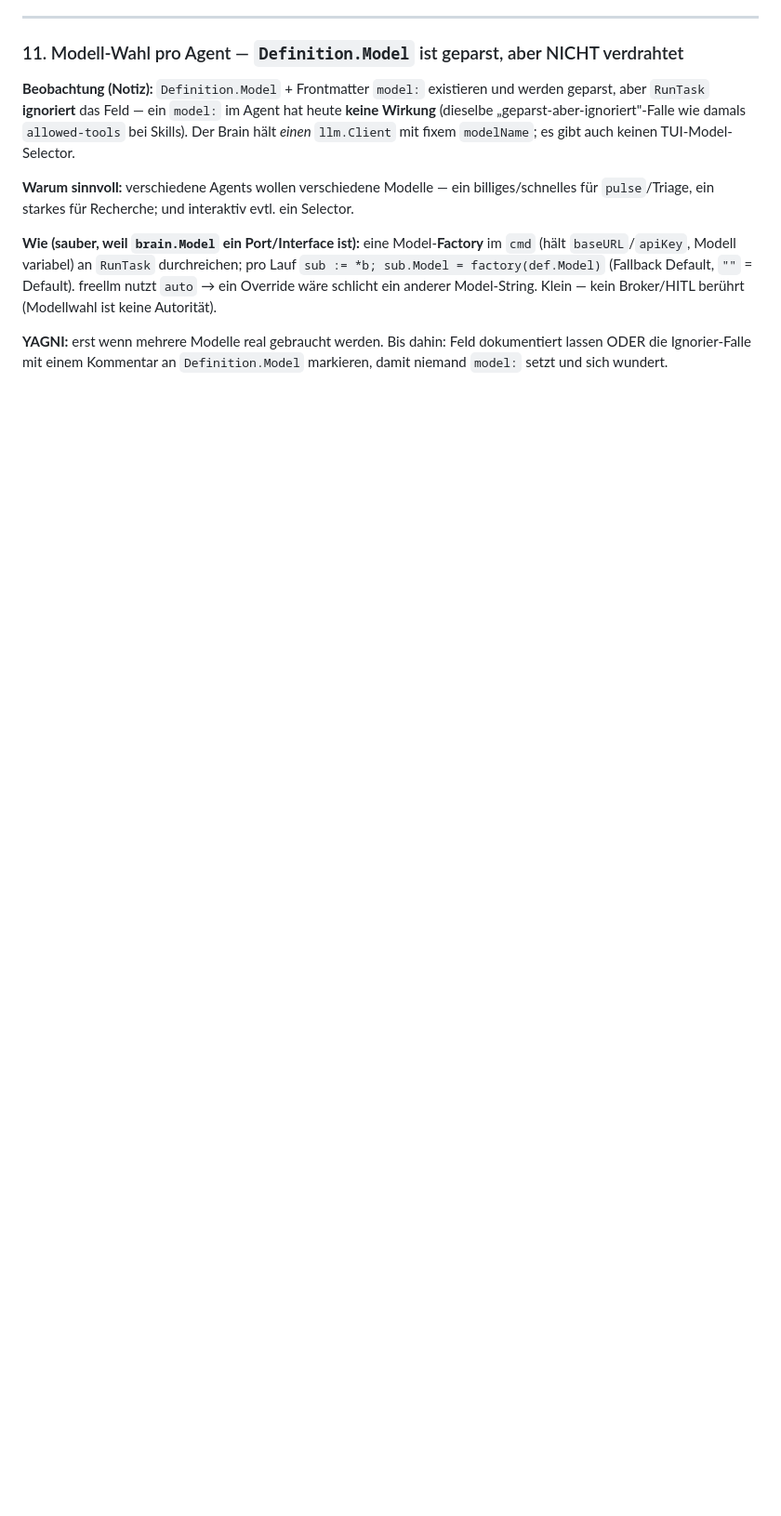
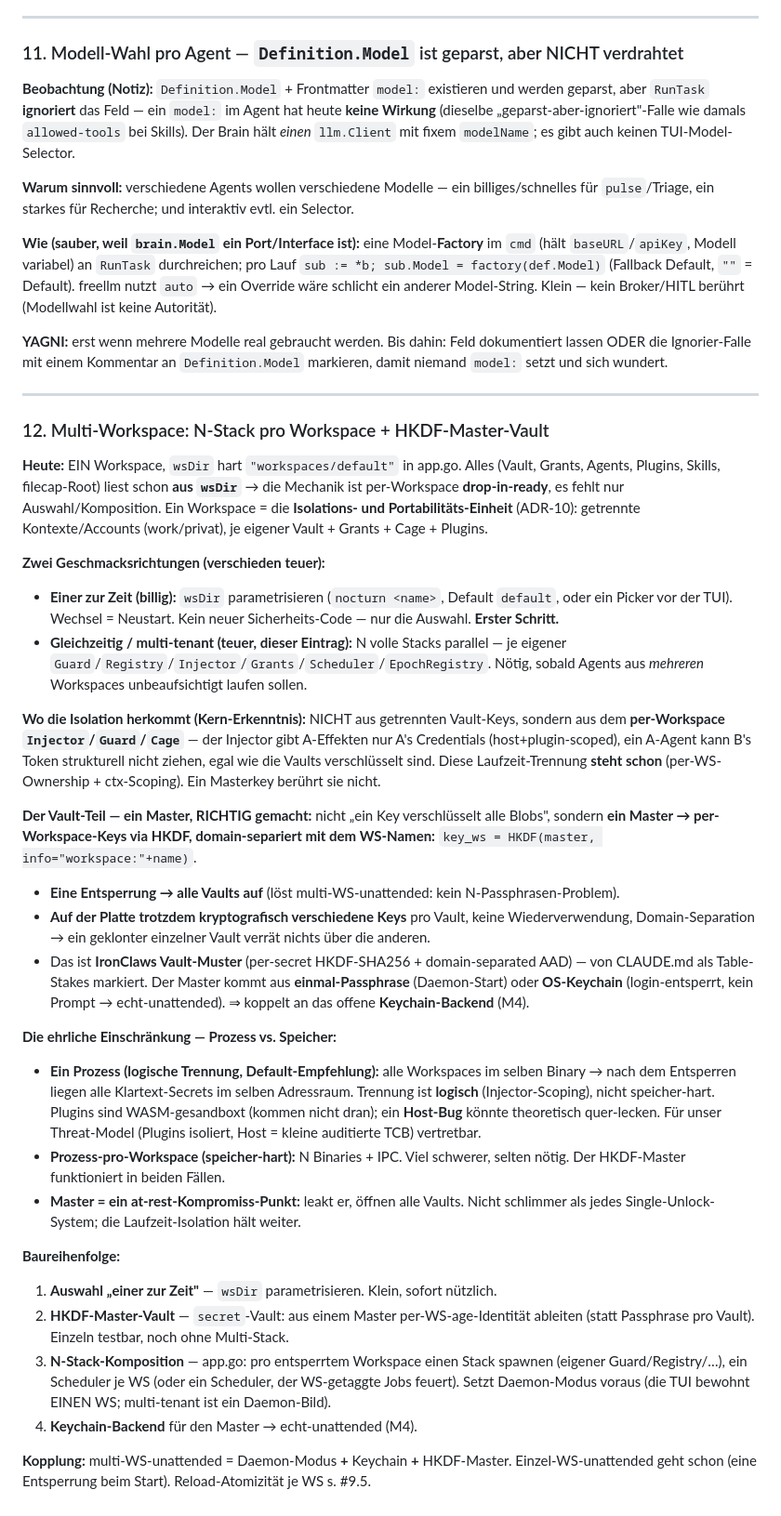
Before and after one commit to efuturetoday/nocturn, a Markdown page: FRAGEN.md, the part around the change. Shown at 93% size. Rendered like a GitHub page; blank space fills up the shorter version.

Commit message:
docs(FRAGEN): #12 multi-workspace — N-stack per workspace + HKDF master vault
Concretizes the simultaneous multi-workspace design (was a sub-note under #9):
- Isolation comes from the per-workspace Injector/Guard/Cage (runtime scoping), NOT
  from separate vault keys — that boundary already stands. A master key doesn't weaken it.
- Master vault done right: ONE master → per-workspace keys via HKDF domain-separated by
  workspace name (key_ws = HKDF(master, "workspace:"+name)). One unlock, distinct
  at-rest keys, no reuse — IronClaw's vault pattern (table-stakes). Master from a
  once-passphrase or the OS keychain (→ truly unattended; couples to the M4 keychain).
- Honest tradeoff named: one process = logical isolation (Injector-scoped, host is TCB)
  vs process-per-workspace = memory-hard (N binaries + IPC, rarely needed).
- Build order: (1) select one-at-a-time (parametrize wsDir), (2) HKDF master vault,
  (3) N-stack composition (needs daemon mode), (4) keychain for unattended.

Records the plan only; no code change.

Co-Authored-By: Claude Opus 4.8 (1M context) <noreply@anthropic.com>

```diff
--- a/FRAGEN.md
+++ b/FRAGEN.md
@@ -296,3 +296,56 @@ Broker/HITL berührt (Modellwahl ist keine Autorität).
 
 **YAGNI:** erst wenn mehrere Modelle real gebraucht werden. Bis dahin: Feld dokumentiert lassen ODER die
 Ignorier-Falle mit einem Kommentar an `Definition.Model` markieren, damit niemand `model:` setzt und sich wundert.
+
+---
+
+### 12. Multi-Workspace: N-Stack pro Workspace + HKDF-Master-Vault
+
+**Heute:** EIN Workspace, `wsDir` hart `"workspaces/default"` in app.go. Alles (Vault, Grants, Agents, Plugins,
+Skills, filecap-Root) liest schon **aus `wsDir`** → die Mechanik ist per-Workspace **drop-in-ready**, es fehlt nur
+Auswahl/Komposition. Ein Workspace = die **Isolations- und Portabilitäts-Einheit** (ADR-10): getrennte
+Kontexte/Accounts (work/privat), je eigener Vault + Grants + Cage + Plugins.
+
+**Zwei Geschmacksrichtungen (verschieden teuer):**
+- **Einer zur Zeit (billig):** `wsDir` parametrisieren (`nocturn <name>`, Default `default`, oder ein Picker vor
+  der TUI). Wechsel = Neustart. Kein neuer Sicherheits-Code — nur die Auswahl. **Erster Schritt.**
+- **Gleichzeitig / multi-tenant (teuer, dieser Eintrag):** N volle Stacks parallel — je eigener
+  `Guard`/`Registry`/`Injector`/`Grants`/`Scheduler`/`EpochRegistry`. Nötig, sobald Agents aus *mehreren*
+  Workspaces unbeaufsichtigt laufen sollen.
+
+**Wo die Isolation herkommt (Kern-Erkenntnis):** NICHT aus getrennten Vault-Keys, sondern aus dem
+**per-Workspace `Injector`/`Guard`/`Cage`** — der Injector gibt A-Effekten nur A's Credentials (host+plugin-scoped),
+ein A-Agent kann B's Token strukturell nicht ziehen, egal wie die Vaults verschlüsselt sind. Diese Laufzeit-Trennung
+**steht schon** (per-WS-Ownership + ctx-Scoping). Ein Masterkey berührt sie nicht.
+
+**Der Vault-Teil — ein Master, RICHTIG gemacht:** nicht „ein Key verschlüsselt alle Blobs", sondern
+**ein Master → per-Workspace-Keys via HKDF, domain-separiert mit dem WS-Namen:**
+`key_ws = HKDF(master, info="workspace:"+name)`.
+- **Eine Entsperrung → alle Vaults auf** (löst multi-WS-unattended: kein N-Passphrasen-Problem).
+- **Auf der Platte trotzdem kryptografisch verschiedene Keys** pro Vault, keine Wiederverwendung, Domain-Separation
+  → ein geklonter einzelner Vault verrät nichts über die anderen.
+- Das ist **IronClaws Vault-Muster** (per-secret HKDF-SHA256 + domain-separated AAD) — von CLAUDE.md als
+  Table-Stakes markiert. Der Master kommt aus **einmal-Passphrase** (Daemon-Start) oder **OS-Keychain**
+  (login-entsperrt, kein Prompt → echt-unattended). ⇒ koppelt an das offene **Keychain-Backend** (M4).
+
+**Die ehrliche Einschränkung — Prozess vs. Speicher:**
+- **Ein Prozess (logische Trennung, Default-Empfehlung):** alle Workspaces im selben Binary → nach dem Entsperren
+  liegen alle Klartext-Secrets im selben Adressraum. Trennung ist **logisch** (Injector-Scoping), nicht
+  speicher-hart. Plugins sind WASM-gesandboxt (kommen nicht dran); ein **Host-Bug** könnte theoretisch quer-lecken.
+  Für unser Threat-Model (Plugins isoliert, Host = kleine auditierte TCB) vertretbar.
+- **Prozess-pro-Workspace (speicher-hart):** N Binaries + IPC. Viel schwerer, selten nötig. Der HKDF-Master
+  funktioniert in beiden Fällen.
+- **Master = ein at-rest-Kompromiss-Punkt:** leakt er, öffnen alle Vaults. Nicht schlimmer als jedes
+  Single-Unlock-System; die Laufzeit-Isolation hält weiter.
+
+**Baureihenfolge:**
+1. **Auswahl „einer zur Zeit"** — `wsDir` parametrisieren. Klein, sofort nützlich.
+2. **HKDF-Master-Vault** — `secret`-Vault: aus einem Master per-WS-age-Identität ableiten (statt Passphrase pro
+   Vault). Einzeln testbar, noch ohne Multi-Stack.
+3. **N-Stack-Komposition** — app.go: pro entsperrtem Workspace einen Stack spawnen (eigener Guard/Registry/…),
+   ein Scheduler je WS (oder ein Scheduler, der WS-getaggte Jobs feuert). Setzt Daemon-Modus voraus (die TUI
+   bewohnt EINEN WS; multi-tenant ist ein Daemon-Bild).
+4. **Keychain-Backend** für den Master → echt-unattended (M4).
+
+**Kopplung:** multi-WS-unattended = Daemon-Modus **+** Keychain **+** HKDF-Master. Einzel-WS-unattended geht schon
+(eine Entsperrung beim Start). Reload-Atomizität je WS s. #9.5.
```
